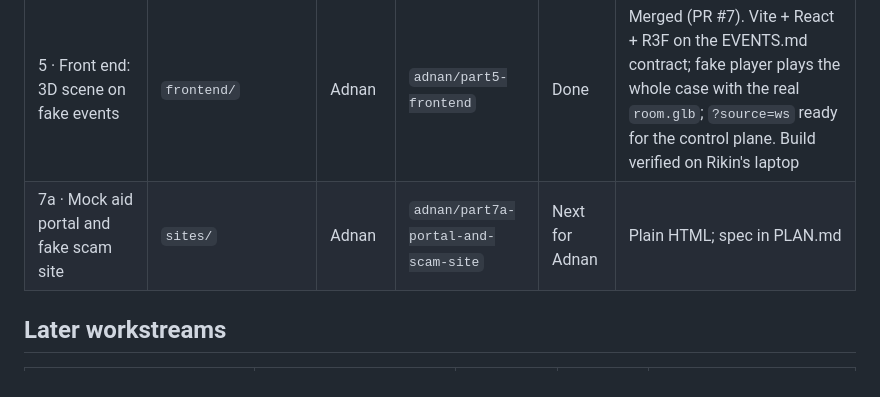
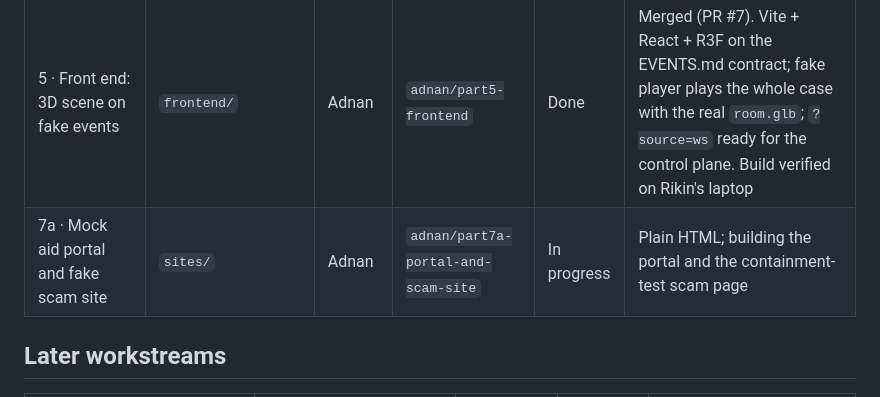
Before and after one commit to techadnank9/shltr, a Markdown page: docs/STATUS.md, the part around the change. GitHub-like rendering.

Commit message:
Part 7a: start mock aid portal and scam-site containment fixture (STATUS in progress)

```diff
--- a/docs/STATUS.md
+++ b/docs/STATUS.md
@@ -15,7 +15,7 @@ Parts are defined in [PLAN.md](PLAN.md). Each part is one branch and one PR.
 | Photo quality + FEMA dataset | `sandboxes/photo/`, `datasets/` | Rikin's helper agent | `rikin/photo-quality` | Done | Large depth model, photo texture, 7x denser mesh, sanitized `photo.jpg`; 5 public-domain FEMA interiors in `datasets/`. `shltr-photo:latest` on VM 2 updated; runner test 11/11 |
 | 6 · Control plane on VM 1 | `backend/control/` | Rikin | `rikin/part6-control` | Done | **Live at https://45-76-251-95.sslip.io** (`/start` to upload). Real FEMA photo end to end in 38 s: 3D room, 6 damage items from glm-5.3, Pattern A code passed, $2,510 estimate, both sandboxes destroyed (E1–E7 pass) |
 | 5 · Front end: 3D scene on fake events | `frontend/` | Adnan | `adnan/part5-frontend` | Done | Merged (PR #7). Vite + React + R3F on the EVENTS.md contract; fake player plays the whole case with the real `room.glb`; `?source=ws` ready for the control plane. Build verified on Rikin's laptop |
-| 7a · Mock aid portal and fake scam site | `sites/` | Adnan | `adnan/part7a-portal-and-scam-site` | Next for Adnan | Plain HTML; spec in PLAN.md |
+| 7a · Mock aid portal and fake scam site | `sites/` | Adnan | `adnan/part7a-portal-and-scam-site` | In progress | Plain HTML; building the portal and the containment-test scam page |
 
 ## Later workstreams
 
```
